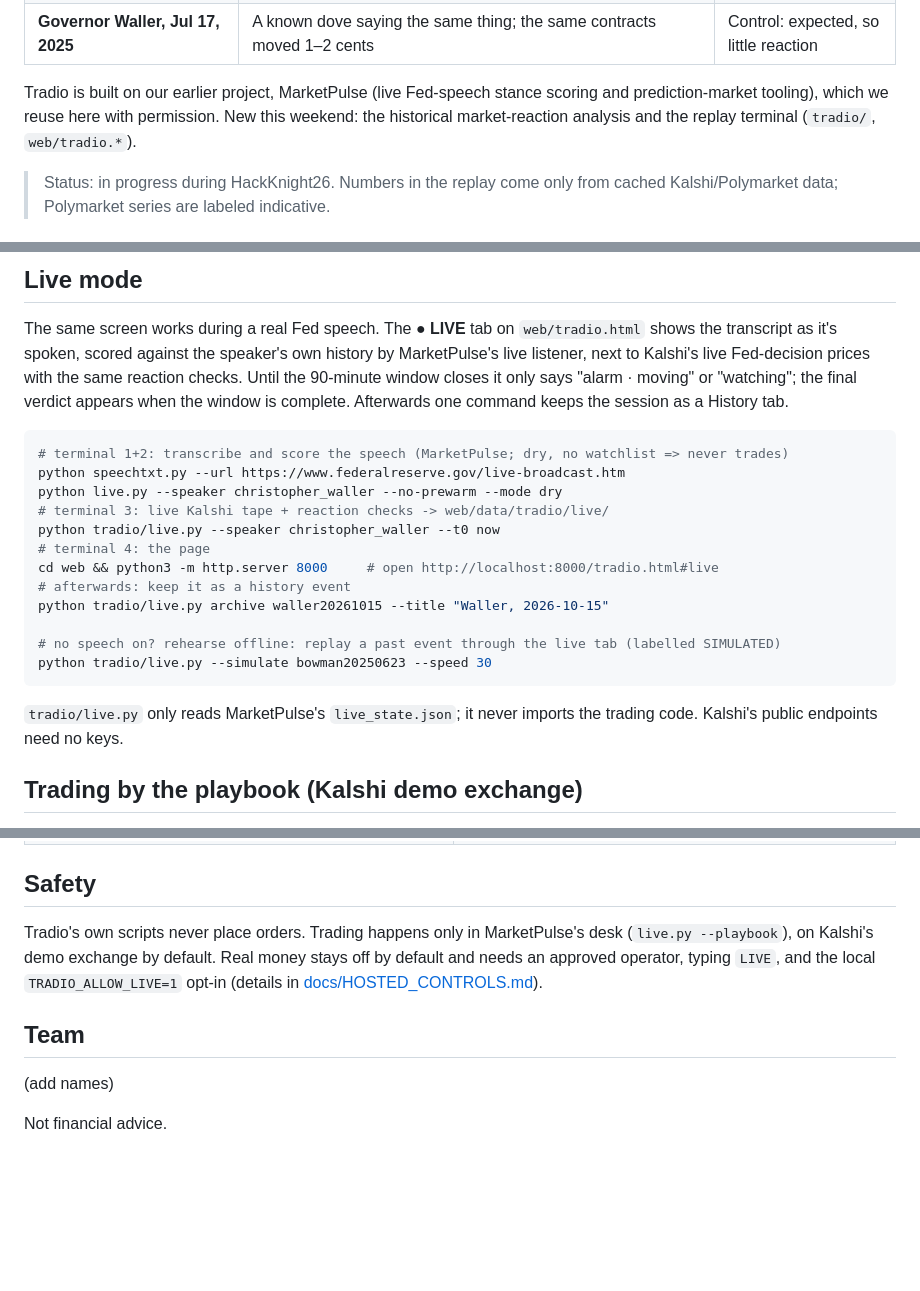
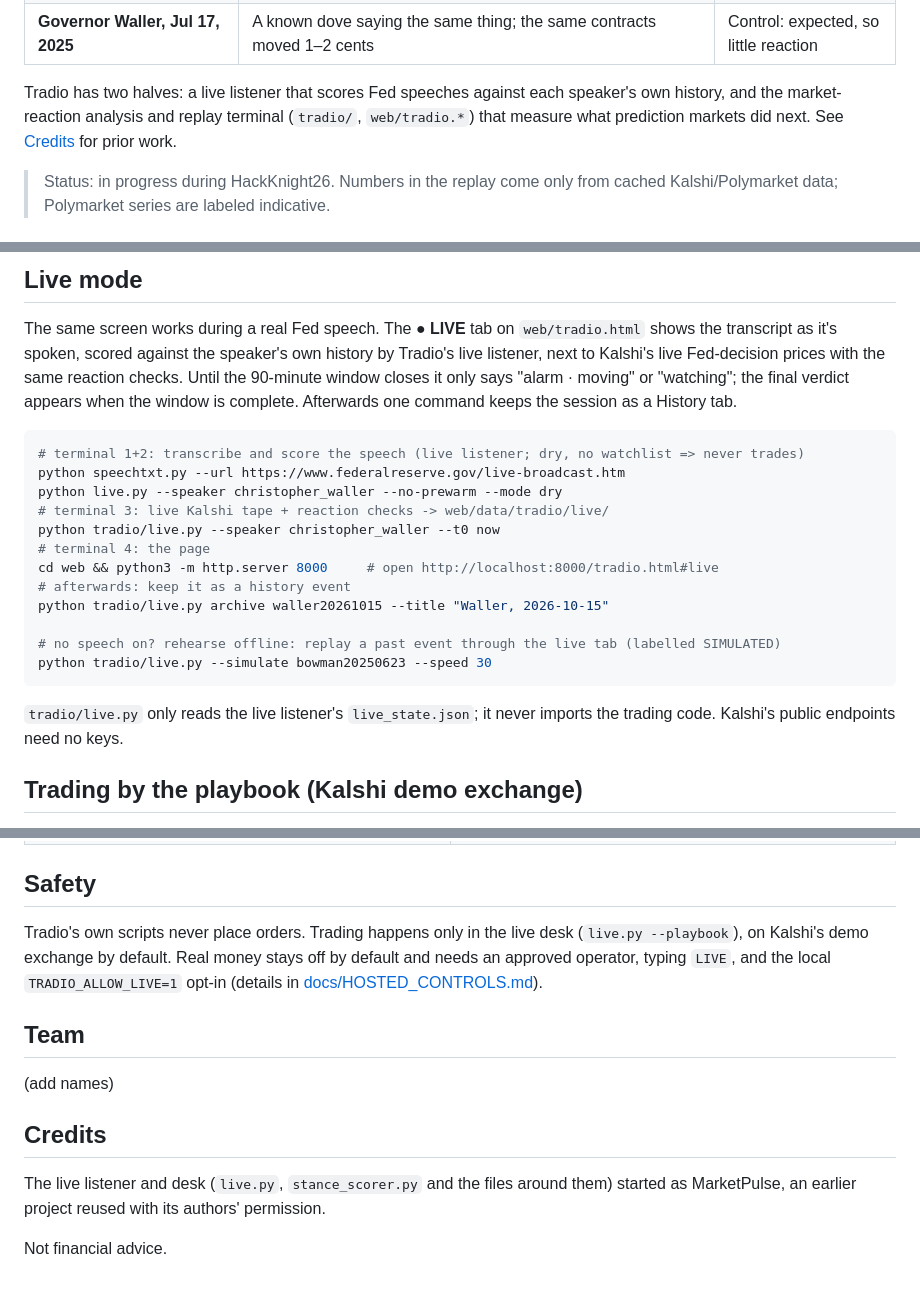
Before and after one commit to The-Vesh-T/HackKnight26, a Markdown page: README.md, 3 parts joined by grey strips. Rendered like a GitHub page; blank space fills up the shorter version.

Commit message:
README: present the project as Tradio; one credit line for prior work
Co-Authored-By: Claude Opus 5.5 <noreply@anthropic.com>
Claude-Session: https://claude.ai/code/session_01AULDRaeoq3DtT5994UzHkt

````diff
--- a/README.md
+++ b/README.md
@@ -16,9 +16,9 @@ Replay events (all with real, cached Kalshi + Polymarket data):
 | **Governor Bowman, Jun 23, 2025** | A known hawk said she would support a July cut; July "cut 25 bp" 0.15 → 0.22 over ~30 minutes | Surprise relative to the speaker |
 | **Governor Waller, Jul 17, 2025** | A known dove saying the same thing; the same contracts moved 1–2 cents | Control: expected, so little reaction |
 
-Tradio is built on our earlier project, MarketPulse (live Fed-speech stance scoring and
-prediction-market tooling), which we reuse here with permission. New this weekend: the
-historical market-reaction analysis and the replay terminal (`tradio/`, `web/tradio.*`).
+Tradio has two halves: a live listener that scores Fed speeches against each speaker's own
+history, and the market-reaction analysis and replay terminal (`tradio/`, `web/tradio.*`)
+that measure what prediction markets did next. See [Credits](#credits) for prior work.
 
 > Status: in progress during HackKnight26. Numbers in the replay come only from cached
 > Kalshi/Polymarket data; Polymarket series are labeled indicative.
@@ -57,13 +57,13 @@ works for the replays, just without the buttons.
 
 The same screen works during a real Fed speech. The **● LIVE** tab on `web/tradio.html`
 shows the transcript as it's spoken, scored against the speaker's own history by
-MarketPulse's live listener, next to Kalshi's live Fed-decision prices with the same
+Tradio's live listener, next to Kalshi's live Fed-decision prices with the same
 reaction checks. Until the 90-minute window closes it only says "alarm · moving" or
 "watching"; the final verdict appears when the window is complete. Afterwards one command
 keeps the session as a History tab.
 
 ```bash
-# terminal 1+2: transcribe and score the speech (MarketPulse; dry, no watchlist => never trades)
+# terminal 1+2: transcribe and score the speech (live listener; dry, no watchlist => never trades)
 python speechtxt.py --url https://www.federalreserve.gov/live-broadcast.htm
 python live.py --speaker christopher_waller --no-prewarm --mode dry
 # terminal 3: live Kalshi tape + reaction checks -> web/data/tradio/live/
@@ -77,7 +77,7 @@ python tradio/live.py archive waller20261015 --title "Waller, 2026-10-15"
 python tradio/live.py --simulate bowman20250623 --speed 30
 ```
 
-`tradio/live.py` only reads MarketPulse's `live_state.json`; it never imports the
+`tradio/live.py` only reads the live listener's `live_state.json`; it never imports the
 trading code. Kalshi's public endpoints need no keys.
 
 ## Trading by the playbook (Kalshi demo exchange)
@@ -167,7 +167,7 @@ python -m unittest tests.test_timeline tests.test_ingest tests.test_reaction tes
 
 ## Safety
 
-Tradio's own scripts never place orders. Trading happens only in MarketPulse's desk
+Tradio's own scripts never place orders. Trading happens only in the live desk
 (`live.py --playbook`), on Kalshi's demo exchange by default. Real money stays off by default and needs an approved operator, typing `LIVE`, and the local
 `TRADIO_ALLOW_LIVE=1` opt-in (details in [docs/HOSTED_CONTROLS.md](docs/HOSTED_CONTROLS.md)).
 
@@ -175,4 +175,9 @@ Tradio's own scripts never place orders. Trading happens only in MarketPulse's d
 
 (add names)
 
+## Credits
+
+The live listener and desk (`live.py`, `stance_scorer.py` and the files around them) started
+as MarketPulse, an earlier project reused with its authors' permission.
+
 Not financial advice.
````
Also changed, not shown: other parts of README.md (+3 -3 lines).
